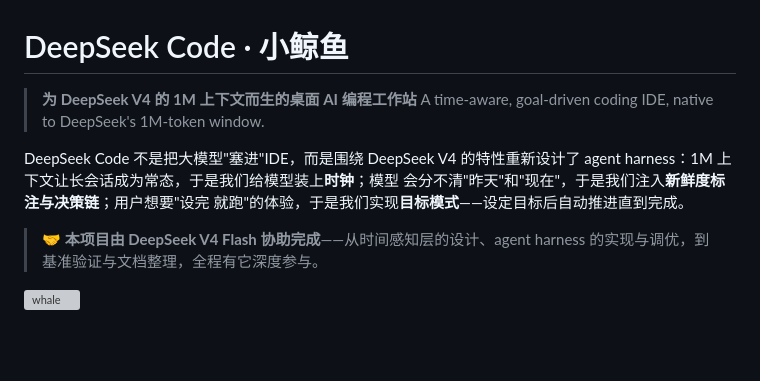
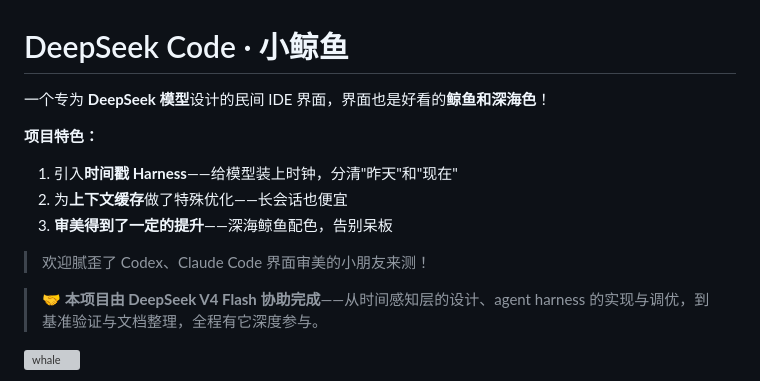
Before and after one commit to Apricotwine/deepseek-code, a Markdown page: README.md, the part around the change. GitHub-like rendering; blank space fills up the shorter version; grey boxes are pictures that could not be loaded.

Commit message:
docs: friendlier README opening — folk IDE for DeepSeek, whale & deep-sea vibes

```diff
--- a/README.md
+++ b/README.md
@@ -1,12 +1,14 @@
 # DeepSeek Code · 小鲸鱼
 
-> **为 DeepSeek V4 的 1M 上下文而生的桌面 AI 编程工作站**
-> A time-aware, goal-driven coding IDE, native to DeepSeek's 1M-token window.
+一个专为 **DeepSeek 模型**设计的民间 IDE 界面，界面也是好看的**鲸鱼和深海色**！
 
-DeepSeek Code 不是把大模型"塞进"IDE，而是围绕 DeepSeek V4 的特性重新设计了
-agent harness：1M 上下文让长会话成为常态，于是我们给模型装上**时钟**；模型
-会分不清"昨天"和"现在"，于是我们注入**新鲜度标注与决策链**；用户想要"设完
-就跑"的体验，于是我们实现**目标模式**——设定目标后自动推进直到完成。
+**项目特色：**
+
+1. 引入**时间戳 Harness**——给模型装上时钟，分清"昨天"和"现在"
+2. 为**上下文缓存**做了特殊优化——长会话也便宜
+3. **审美得到了一定的提升**——深海鲸鱼配色，告别呆板
+
+> 欢迎腻歪了 Codex、Claude Code 界面审美的小朋友来测！
 
 > **🤝 本项目由 DeepSeek V4 Flash 协助完成**——从时间感知层的设计、agent
 > harness 的实现与调优，到基准验证与文档整理，全程有它深度参与。
```
